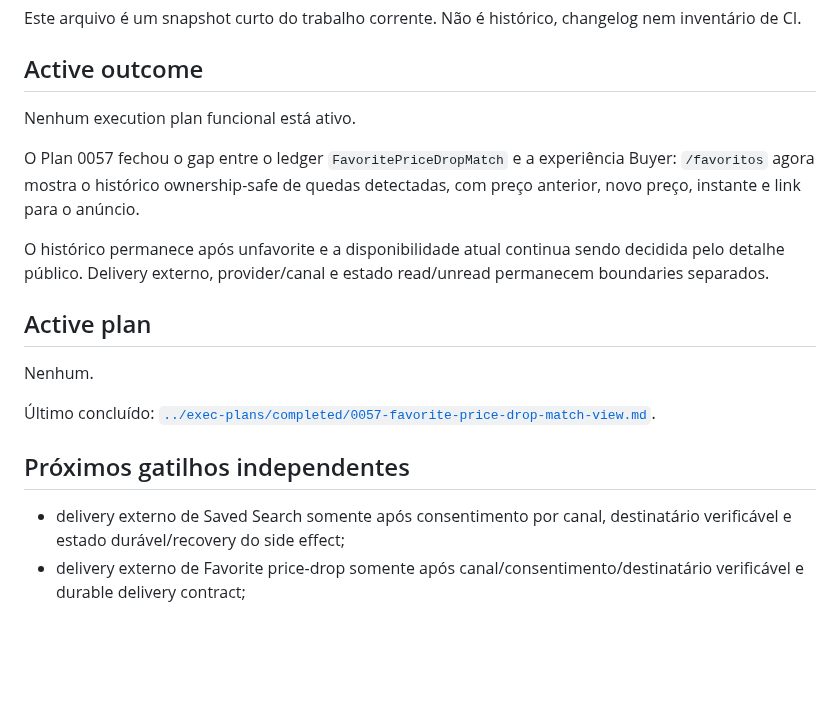
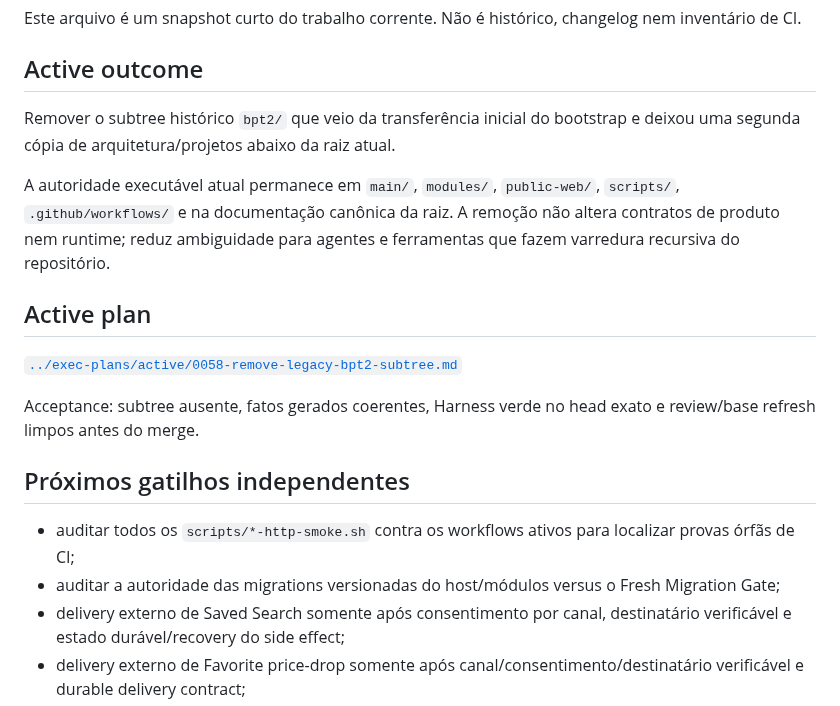
Before and after one commit to igobritoti/bpt2-abp, a Markdown page: docs/agent/CURRENT-WORK.md, the part around the change. GitHub-like rendering; blank space fills up the shorter version.

Commit message:
Track legacy subtree cleanup

```diff
--- a/docs/agent/CURRENT-WORK.md
+++ b/docs/agent/CURRENT-WORK.md
@@ -6,20 +6,20 @@ Este arquivo é um snapshot curto do trabalho corrente. Não é histórico, chan
 
 ## Active outcome
 
-Nenhum execution plan funcional está ativo.
+Remover o subtree histórico `bpt2/` que veio da transferência inicial do bootstrap e deixou uma segunda cópia de arquitetura/projetos abaixo da raiz atual.
 
-O Plan 0057 fechou o gap entre o ledger `FavoritePriceDropMatch` e a experiência Buyer: `/favoritos` agora mostra o histórico ownership-safe de quedas detectadas, com preço anterior, novo preço, instante e link para o anúncio.
-
-O histórico permanece após unfavorite e a disponibilidade atual continua sendo decidida pelo detalhe público. Delivery externo, provider/canal e estado read/unread permanecem boundaries separados.
+A autoridade executável atual permanece em `main/`, `modules/`, `public-web/`, `scripts/`, `.github/workflows/` e na documentação canônica da raiz. A remoção não altera contratos de produto nem runtime; reduz ambiguidade para agentes e ferramentas que fazem varredura recursiva do repositório.
 
 ## Active plan
 
-Nenhum.
+[`../exec-plans/active/0058-remove-legacy-bpt2-subtree.md`](../exec-plans/active/0058-remove-legacy-bpt2-subtree.md)
 
-Último concluído: [`../exec-plans/completed/0057-favorite-price-drop-match-view.md`](../exec-plans/completed/0057-favorite-price-drop-match-view.md).
+Acceptance: subtree ausente, fatos gerados coerentes, Harness verde no head exato e review/base refresh limpos antes do merge.
 
 ## Próximos gatilhos independentes
 
+- auditar todos os `scripts/*-http-smoke.sh` contra os workflows ativos para localizar provas órfãs de CI;
+- auditar a autoridade das migrations versionadas do host/módulos versus o Fresh Migration Gate;
 - delivery externo de Saved Search somente após consentimento por canal, destinatário verificável e estado durável/recovery do side effect;
 - delivery externo de Favorite price-drop somente após canal/consentimento/destinatário verificável e durable delivery contract;
 - deployment/locking reproduzível para claim/retry/restart do runner de Saved Search;
```
